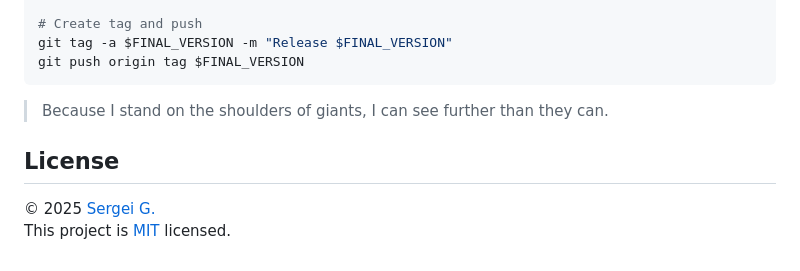
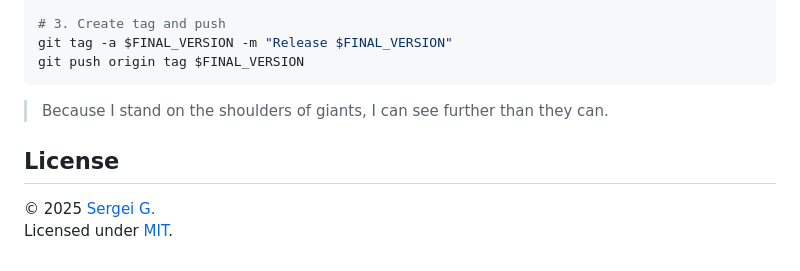
Before and after one commit to grishy/any-sync-bundle, a Markdown page: README.md, the part around one of its changes. GitHub-like rendering.

````diff
--- a/README.md
+++ b/README.md
@@ -99,6 +106,6 @@ set ANYTYPE_FORMATTED `date -r $ANYTYPE_UNIX_TIMESTAMP +'%Y-%m-%d'`
 set FINAL_VERSION $VERSION+$ANYTYPE_FORMATTED
 
-# Create tag and push
+# 3. Create tag and push
 git tag -a $FINAL_VERSION -m "Release $FINAL_VERSION"
 git push origin tag $FINAL_VERSION
 ```
@@ -108,4 +115,4 @@ git push origin tag $FINAL_VERSION
 ## License
 
 © 2025 [Sergei G.](https://github.com/grishy)
-This project is [MIT](./LICENSE) licensed.
+Licensed under [MIT](./LICENSE).
````
Also changed, not shown: other parts of README.md (+50 -43 lines).
